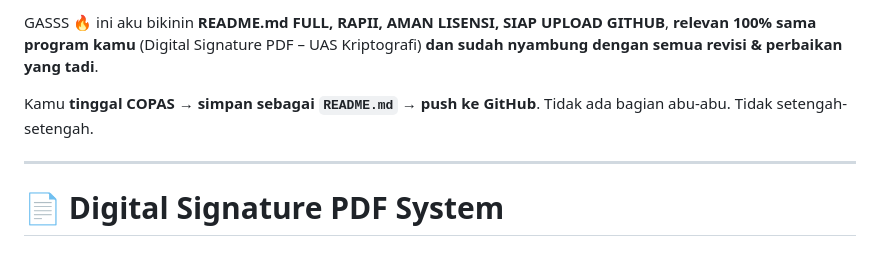
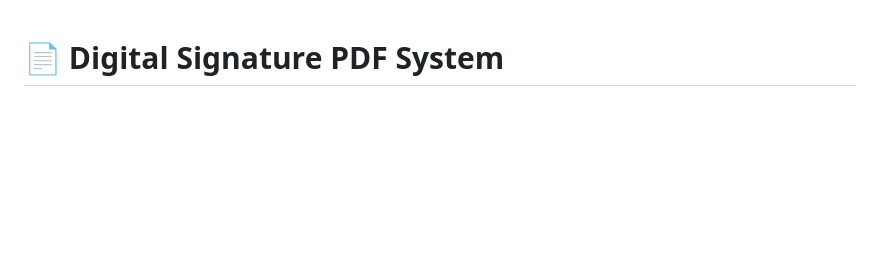
Before and after one commit to Ald-satriya/Kriptografi, a Markdown page: README.md, the part around the change. GitHub-like rendering; blank space fills up the shorter version.

```diff
--- a/README.md
+++ b/README.md
@@ -1,11 +1,3 @@
-GASSS 🔥
-ini aku bikinin **README.md FULL, RAPII, AMAN LISENSI, SIAP UPLOAD GITHUB**, **relevan 100% sama program kamu** (Digital Signature PDF – UAS Kriptografi) **dan sudah nyambung dengan semua revisi & perbaikan yang tadi**.
-
-Kamu **tinggal COPAS → simpan sebagai `README.md` → push ke GitHub**.
-Tidak ada bagian abu-abu. Tidak setengah-setengah.
-
----
-
 # 📄 Digital Signature PDF System
 
 ### UAS Kriptografi – Implementasi RSA 2048-bit & SHA-256
```
